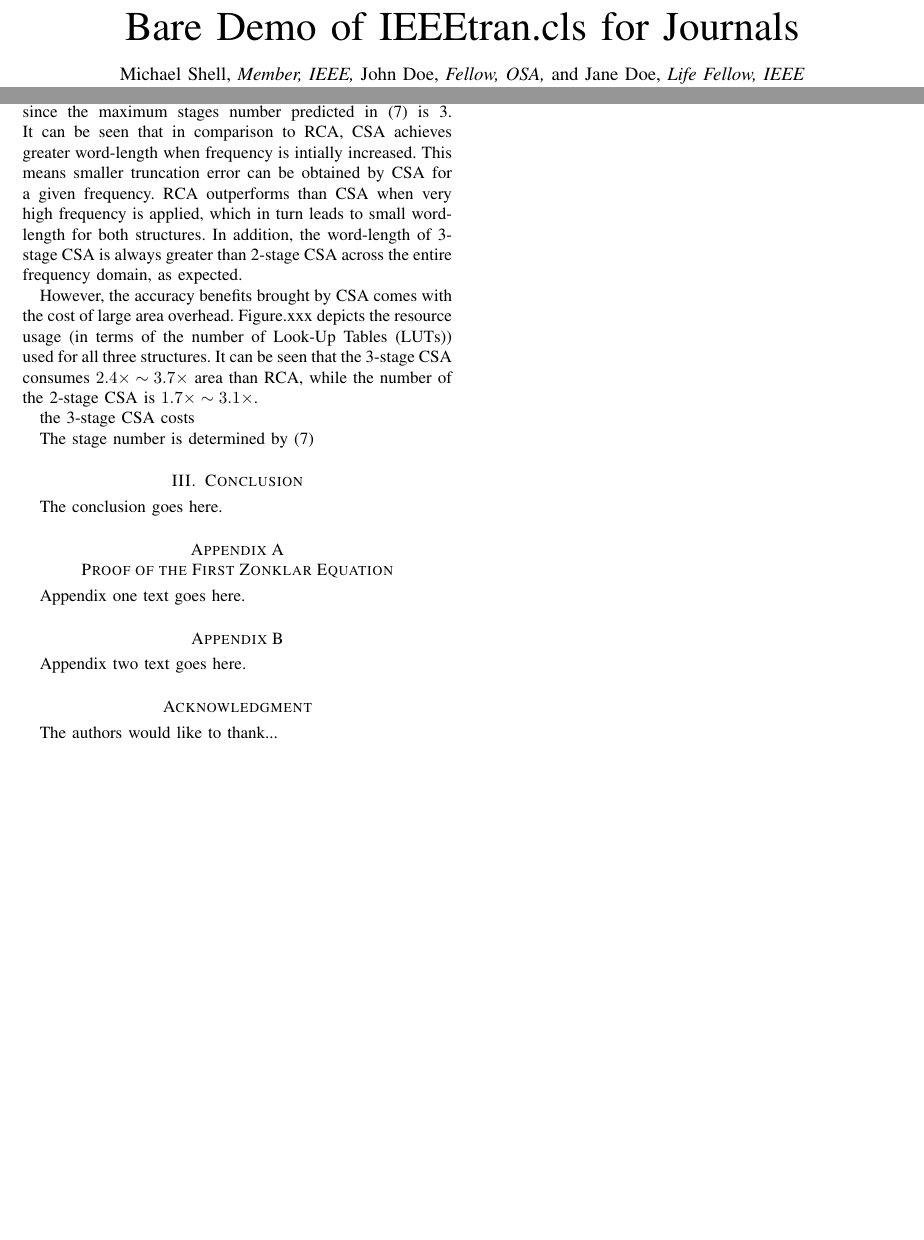
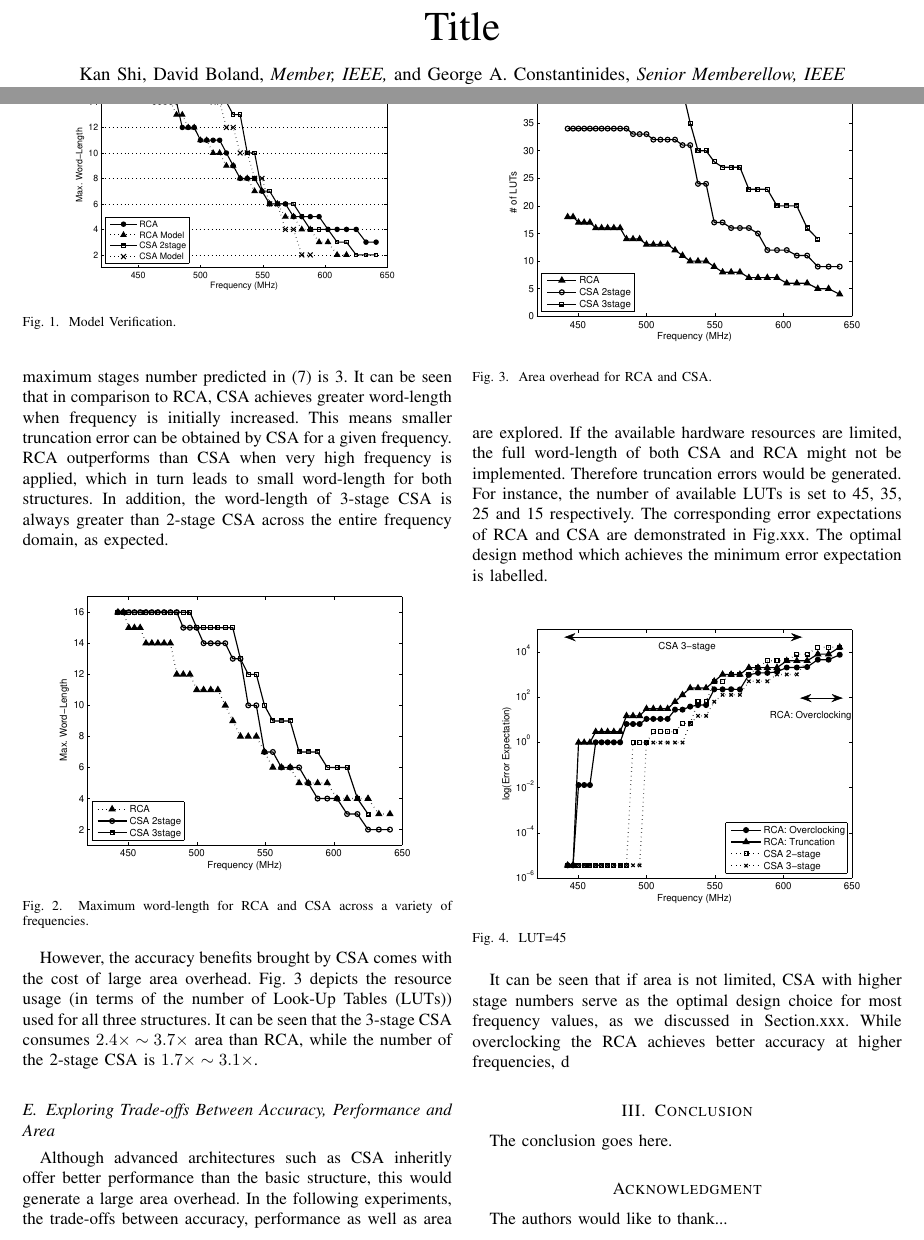
Before and after one commit to karlshi/Latex, a LaTeX paper (TCAD2013/overclocking_tcad.tex): two parts of pages 1 and 2 of 2 before the commit and two parts of pages 1 and 2 of 3 after it, joined at a grey line, cut at the place of the change, the shorter picture padded with empty space. Compiled offline with LaTeX, dvips and Ghostscript.

Commit message:
Add Figures for CSA section

```diff
--- a/TCAD2013/overclocking_tcad.tex
+++ b/TCAD2013/overclocking_tcad.tex
@@ -127,8 +127,9 @@
 
 % *** GRAPHICS RELATED PACKAGES ***
 %
+%\usepackage{graphicx}
 \ifCLASSINFOpdf
-  % \usepackage[pdftex]{graphicx}
+  \usepackage[pdftex]{graphicx}
   % declare the path(s) where your graphic files are
   % \graphicspath{{../pdf/}{../jpeg/}}
   % and their extensions so you won't have to specify these with
@@ -138,13 +139,14 @@
   % or other class option (dvipsone, dvipdf, if not using dvips). graphicx
   % will default to the driver specified in the system graphics.cfg if no
   % driver is specified.
-  % \usepackage[dvips]{graphicx}
+  \usepackage[dvips]{graphicx}
   % declare the path(s) where your graphic files are
-  % \graphicspath{{../eps/}}
+  \graphicspath{{../Figures/}}
   % and their extensions so you won't have to specify these with
   % every instance of \includegraphics
-  % \DeclareGraphicsExtensions{.eps}
+  \DeclareGraphicsExtensions{.eps}
 \fi
+\usepackage{epstopdf}
 % graphicx was written by David Carlisle and Sebastian Rahtz. It is
 % required if you want graphics, photos, etc. graphicx.sty is already
 % installed on most LaTeX systems. The latest version and documentation
@@ -237,6 +239,7 @@
 
 
 % *** SUBFIGURE PACKAGES ***
+\usepackage[tight,footnotesize]{subfigure}
 %\ifCLASSOPTIONcompsoc
 %  \usepackage[caption=false,font=normalsize,labelfont=sf,textfont=sf]{subfig}
 %\else
@@ -275,7 +278,7 @@
 % http://www.ctan.org/tex-archive/macros/latex/base/
 
 
-%\usepackage{stfloats}
+\usepackage{stfloats}
 % stfloats.sty was written by Sigitas Tolusis. This package gives LaTeX2e
 % the ability to do double column floats at the bottom of the page as well
 % as the top. (e.g., "\begin{figure*}[!b]" is not normally possible in
@@ -373,7 +376,7 @@
 % paper title
 % can use linebreaks \\ within to get better formatting as desired
 % Do not put math or special symbols in the title.
-\title{Bare Demo of IEEEtran.cls for Journals}
+\title{Title}
 %
 %
 % author names and IEEE memberships
@@ -385,13 +388,12 @@
 % was not built to handle multiple paragraphs
 %
 
-\author{Michael~Shell,~\IEEEmembership{Member,~IEEE,}
-        John~Doe,~\IEEEmembership{Fellow,~OSA,}
-        and~Jane~Doe,~\IEEEmembership{Life~Fellow,~IEEE}% <-this % stops a space
-\thanks{M. Shell is with the Department
-of Electrical and Computer Engineering, Georgia Institute of Technology, Atlanta,
-GA, 30332 USA e-mail: (see http://www.michaelshell.org/contact.html).}% <-this % stops a space
-\thanks{J. Doe and J. Doe are with Anonymous University.}% <-this % stops a space
+\author{Kan~Shi,
+        David~Boland,~\IEEEmembership{Member,~IEEE,}
+        and~George~A.~Constantinides,~\IEEEmembership{Senior~Memberellow,~IEEE}% <-this % stops a space
+	\thanks{K. Shi, D. Boland and G. A. Constantinides are with the Department of Electrical and Electronic Engineering, Imperial College London, London, UK}%
+	%\thanks{M. Shell is with the Department of Electrical and Computer Engineering, Georgia Institute of Technology, Atlanta,GA, 30332 USA e-mail: (see http://www.michaelshell.org/contact.html).}% <-this % stops a space
+%\thanks{J. Doe and J. Doe are with Anonymous University.}% <-this % stops a space
 \thanks{Manuscript received April 19, 2005; revised December 27, 2012.}}
 
 % note the % following the last \IEEEmembership and also \thanks -
@@ -562,18 +560,41 @@ It can be seen that $c=1$ leads to $n_{CSA}=n_{RCA}$. This is because the least
 \subsection{Model Verification}
 As seen in (\ref{CSA_Timing}), the value of $\mu_{mux}/\mu_c$ should be determined before applying the timing model. This is achieved by keeping $i=0$ in (\ref{CSA_SingleStageDelay}) while varying the value of $n_0$. The corresponding $d_0$ is recorded through the timing analysis tool. Hence $\mu_{mux}/\mu_c$ can be obtained by fitting those values, as presented in Figure.xxx. Out experimental results show that $\mu_{mux}/\mu_c\approx8$.
 
-Using this information, we verify our model with the results obtained through post place and route simulations of Xilinx Virtex-6 FPGA. Figure.xxx demonstrates both the modeled value and the experimental results of the maximum word-length of RCA and 2-stage CSA, respectively, under a given operating frequency. Note that tht maximum input word-length is 16-bit, hence the modeled value is set to 16 if it expires.
+Using this information, we verify our model with the results obtained through post place and route simulations of Xilinx Virtex-6 FPGA. Fig.~\ref{CSA Model Verification} demonstrates both the modelled value and the experimental results of the maximum word-length of RCA and 2-stage CSA, respectively, under a given operating frequency. Note that the maximum input word-length is 16-bit, hence the modelled value is set to 16 if it expires.
+\begin{figure}[htbp]
+  \centering
+  \includegraphics[width=3in]{./Figures/Model.eps}
+  \caption{Model Verification.}
+  \label{CSA Model Verification}
+\end{figure}
 
 % Figure goes here!
 It can be seen that our model provide slight conservative outcomes than the experimental data, especially at higher operating frequency. This is because the model coefficients are obtained based on timing analysis, which is designed to ensure correct functionality across a range of operating conditions. In addition, routing delay might be introduced to enlarge the overall delay, while our models consider logic delay only.
 
 \subsection{Area Overhead}
-Figure.xxx demonstrates the maximum word-length for RCA and CSA with 2 stages and 3 stages respectively under a range of operating frequencies. We only investigate 3 stages since the maximum stages number predicted in (\ref{CSA_StageNumber}) is 3. It can be seen that in comparison to RCA, CSA achieves greater word-length when frequency is intially increased. This means smaller truncation error can be obtained by CSA for a given frequency. RCA outperforms than CSA when very high frequency is applied, which in turn leads to small word-length for both structures. In addition, the word-length of 3-stage CSA is always greater than 2-stage CSA across the entire frequency domain, as expected.
-
+Fig.~\ref{CSA3stage Timing} demonstrates the maximum word-length for RCA and CSA with 2 stages and 3 stages respectively under a range of operating frequencies. We only investigate 3 stages since the maximum stages number predicted in (\ref{CSA_StageNumber}) is 3. It can be seen that in comparison to RCA, CSA achieves greater word-length when frequency is initially increased. This means smaller truncation error can be obtained by CSA for a given frequency. RCA outperforms than CSA when very high frequency is applied, which in turn leads to small word-length for both structures. In addition, the word-length of 3-stage CSA is always greater than 2-stage CSA across the entire frequency domain, as expected.
+\begin{figure}[htbp]
+  \centering
+  \includegraphics[width=3.3in]{./Figures/CSA3stage_Timing.eps}
+  \caption{Maximum word-length for RCA and CSA across a variety of frequencies.}
+  \label{CSA3stage Timing}
+\end{figure}
 %CSA achieves greater word-length than RCA when frequency is initially increased
 
-However, the accuracy benefits brought by CSA comes with the cost of large area overhead. Figure.xxx depicts the resource usage (in terms of the number of Look-Up Tables (LUTs)) used for all three structures. It can be seen that the 3-stage CSA consumes $2.4\times\sim3.7\times$ area than RCA, while the number of the 2-stage CSA is $1.7\times\sim3.1\times$.
+However, the accuracy benefits brought by CSA comes with the cost of large area overhead. Fig.~\ref{CSA3stage Area} depicts the resource usage (in terms of the number of Look-Up Tables (LUTs)) used for all three structures. It can be seen that the 3-stage CSA consumes $2.4\times\sim3.7\times$ area than RCA, while the number of the 2-stage CSA is $1.7\times\sim3.1\times$.
+\begin{figure}[htbp]
+  \centering
+  \includegraphics[width=3.3in]{./Figures/CSA3stage_Area.eps}
+  \caption{Area overhead for RCA and CSA.}
+  \label{CSA3stage Area}
+\end{figure}
+%the 3-stage CSA costs
 
-the 3-stage CSA costs
+\subsection{Exploring Trade-offs Between Accuracy, Performance and Area}
+Although advanced architectures such as CSA inheritly offer better performance than the basic structure, this would generate a large area overhead. In the following experiments, the trade-offs between accuracy, performance as well as area are explored. If the available hardware resources are limited, the full word-length of both CSA and RCA might not be implemented. Therefore truncation errors would be generated. For instance, the number of available LUTs is set to 45, 35, 25 and 15 respectively. The corresponding error expectations of RCA and CSA are demonstrated in Fig.xxx. The optimal design method which achieves the minimum error expectation is labelled.
+\begin{figure}[htbp]
+	\centering
+	\includegraphics[width=3.3in]{./Figures/Error_LUT45.eps}
+	\caption{LUT=45}
+\end{figure}
 
-The stage number is determined by (\ref{CSA_StageNumber})
@@ -580,3 +617,39 @@ The stage number is determined by (\ref{CSA_StageNumber})
+\end{figure}
+
+%\begin{figure*}[htbp]
+%  \centering
+%  \subfigure[LUTs=45]{
+%  \begin{minipage}[c]{0.45\textwidth}
+%    \centering
+%    \includegraphics[width=2in]{./Figures/Error_LUT45.eps}
+%  \end{minipage}%
+%  }%
+%  \subfigure[LUT=35]{
+%  \begin{minipage}[c]{0.45\textwidth}
+%    \centering
+%    \includegraphics[width=2in]{./Figures/Error_LUT35.eps}
+%  \end{minipage}
+%  }
+%  \subfigure[LUT=25]{
+%  \begin{minipage}[c]{0.45\textwidth}
+%    \centering
+%    \includegraphics[width=2in]{./Figures/Error_LUT25.eps}
+%  \end{minipage}
+%  }%
+%  \subfigure[LUT=15]{
+%  \begin{minipage}[c]{0.45\textwidth}
+%    \centering
+%    \includegraphics[width=2in]{./Figures/Error_LUT15.eps}
+%  \end{minipage}
+%  }
+%  \caption{Accuracy-performance trade-offs under fixed area constraints.}
+%  \label{Fig Tradeoffs}
+%\end{figure*}
+%the maximum word-lengths of RCA and CSA under given area constraints are listed in Table.xxx
+
+
+It can be seen that if area is not limited, CSA with higher stage numbers serve as the optimal design choice for most frequency values, as we discussed in Section.xxx. While overclocking the RCA achieves better accuracy at higher frequencies, d
+%According to
 
 
 % An example of a floating figure using the graphicx package.
@@ -686,14 +759,14 @@ The conclusion goes here.
 %
 
 
-\appendices
-\section{Proof of the First Zonklar Equation}
-Appendix one text goes here.
+%\appendices
+%\section{Proof of the First Zonklar Equation}
+%Appendix one text goes here.
 
 % you can choose not to have a title for an appendix
 % if you want by leaving the argument blank
-\section{}
-Appendix two text goes here.
+%\section{}
+%Appendix two text goes here.
 
 
 % use section* for acknowledgement
```
Also changed, not shown: TCAD2013/Figures/CSA3stage_Area.eps (added), TCAD2013/Figures/CSA3stage_Timing.eps (added), TCAD2013/Figures/Error_LUT15.eps (added), TCAD2013/Figures/Error_LUT25.eps (added), TCAD2013/Figures/Error_LUT35.eps (added), TCAD2013/Figures/Error_LUT45.eps (added), TCAD2013/Figures/Model.eps (added), TCAD2013/overclocking_tcad.pdf, TCAD2013/overclocking_tcad.ps (added), TCAD2013/overclocking_tcad.tex (28 more changed lines), 3 other files.
